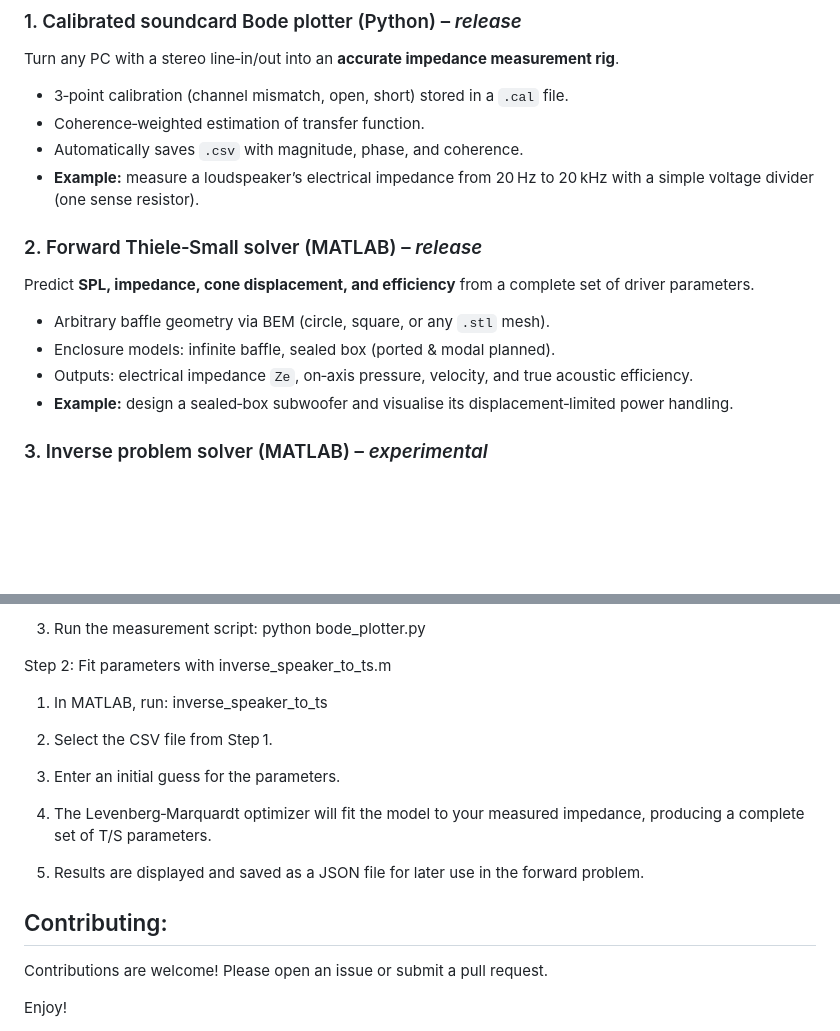
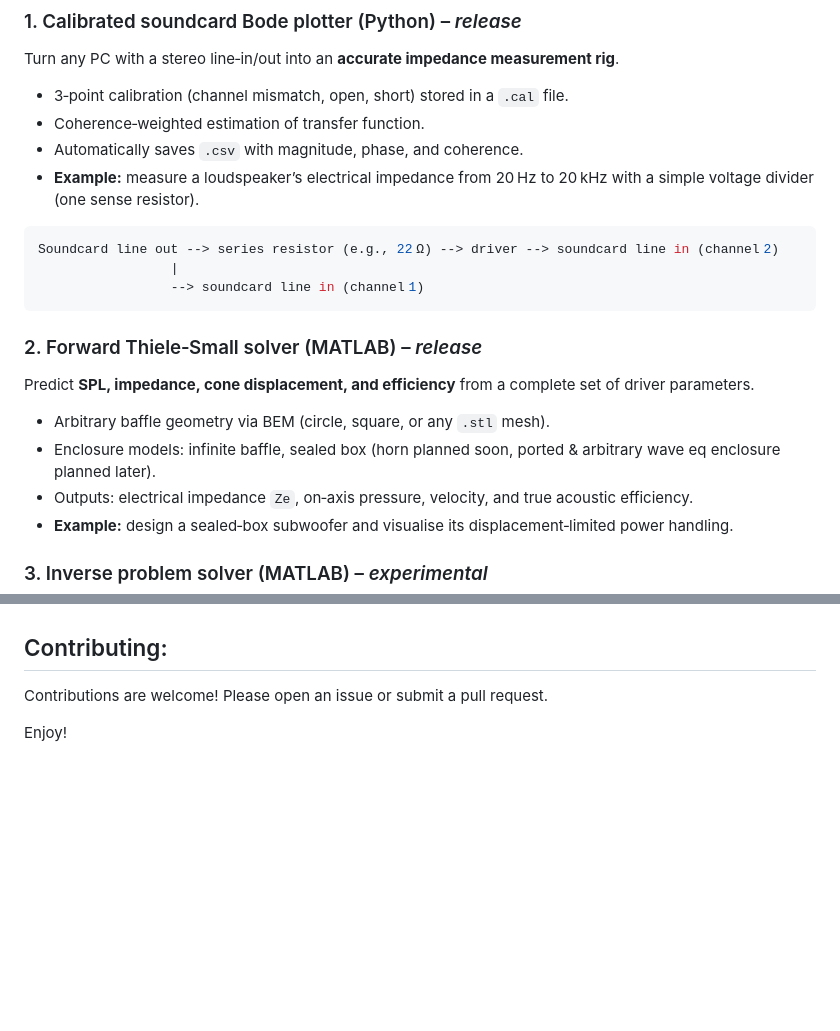
Before and after one commit to theIvanR/SpeakEasy, a Markdown page: README.md, 2 parts joined by grey strips. Drawn GitHub-style; blank space fills up the shorter version.

````diff
--- a/README.md
+++ b/README.md
@@ -21,11 +21,17 @@ Turn any PC with a stereo line‑in/out into an **accurate impedance measurement
 - Automatically saves `.csv` with magnitude, phase, and coherence.
 - **Example:** measure a loudspeaker’s electrical impedance from 20 Hz to 20 kHz with a simple voltage divider (one sense resistor).
 
+```yaml
+Soundcard line out --> series resistor (e.g., 22 Ω) --> driver --> soundcard line in (channel 2)
+                 |
+                 --> soundcard line in (channel 1)
+```
+
 ### 2. Forward Thiele‑Small solver (MATLAB) – *release*
 Predict **SPL, impedance, cone displacement, and efficiency** from a complete set of driver parameters.
 
 - Arbitrary baffle geometry via BEM (circle, square, or any `.stl` mesh).
-- Enclosure models: infinite baffle, sealed box (ported & modal planned).
+- Enclosure models: infinite baffle, sealed box (horn planned soon, ported & arbitrary wave eq enclosure planned later).
 - Outputs: electrical impedance `Ze`, on‑axis pressure, velocity, and true acoustic efficiency.
 - **Example:** design a sealed‑box subwoofer and visualise its displacement‑limited power handling.
 
@@ -166,20 +63,3 @@ Soundcard line out --> series resistor (e.g., 22 Ω) --> driver --> soundcard
-3. Run the measurement script:
-   python bode_plotter.py
-
-Step 2: Fit parameters with inverse_speaker_to_ts.m
-
-1. In MATLAB, run:
-   inverse_speaker_to_ts
-
-2. Select the CSV file from Step 1.
-
-3. Enter an initial guess for the parameters.
-
-4. The Levenberg‑Marquardt optimizer will fit the model to your measured impedance, producing a complete set of T/S parameters.
-
-5. Results are displayed and saved as a JSON file for later use in the forward problem.
-
-
 ## Contributing:
 
 Contributions are welcome! Please open an issue or submit a pull request.
````
Also changed, not shown: other parts of README.md (+0 -109 lines).
